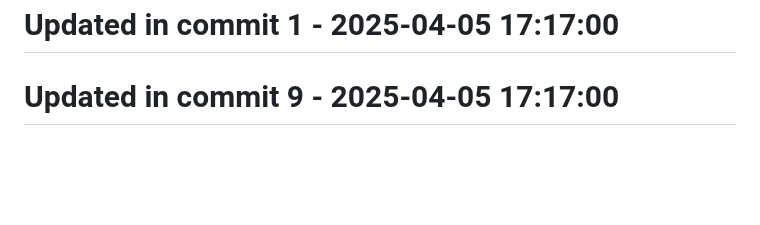
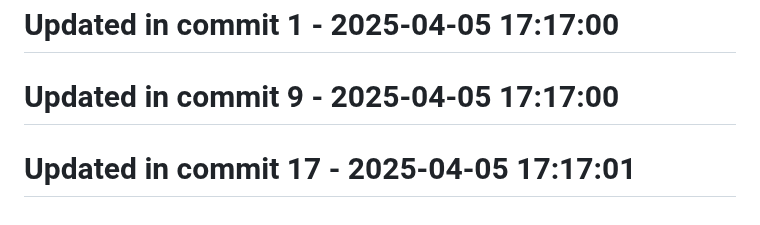
Before and after one commit to llamasearchai/llamascrapes3, a Markdown page: README.md, the part around the change. Drawn GitHub-style; blank space fills up the shorter version.

Commit message:
feat: Create README functionality

```diff
--- a/README.md
+++ b/README.md
@@ -181,3 +181,5 @@ Licensed under the MIT License - see the [LICENSE](LICENSE) file for details.
 # Updated in commit 1 - 2025-04-05 17:17:00
 
 # Updated in commit 9 - 2025-04-05 17:17:00
+
+# Updated in commit 17 - 2025-04-05 17:17:01
```
